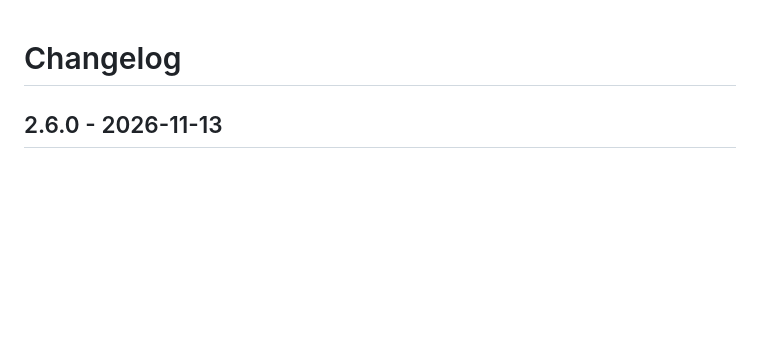
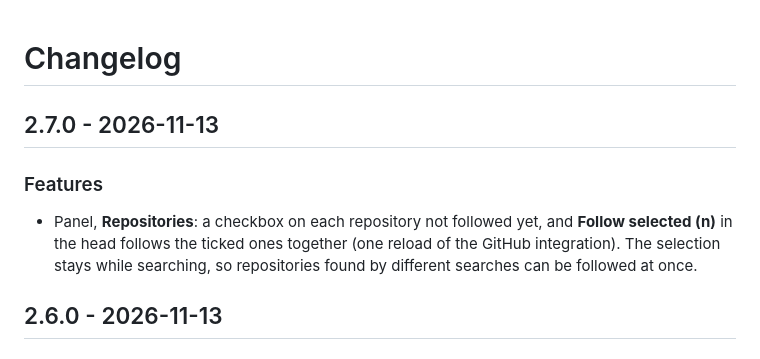
Before and after one commit to juju35/ha-github, a Markdown page: CHANGELOG.md, the part around the change. GitHub-like rendering; blank space fills up the shorter version.

```diff
--- a/CHANGELOG.md
+++ b/CHANGELOG.md
@@ -1,4 +1,9 @@
 # Changelog
+
+## 2.7.0 - 2026-11-13
+
+### Features
+- Panel, **Repositories**: a checkbox on each repository not followed yet, and **Follow selected (n)** in the head follows the ticked ones together (one reload of the GitHub integration). The selection stays while searching, so repositories found by different searches can be followed at once.
 
 ## 2.6.0 - 2026-11-13
 
```
Also changed, not shown: README.md (+1 -1 lines), screenshots/panel-repos-dark.png, screenshots/panel-repos.png, 10 other files.
